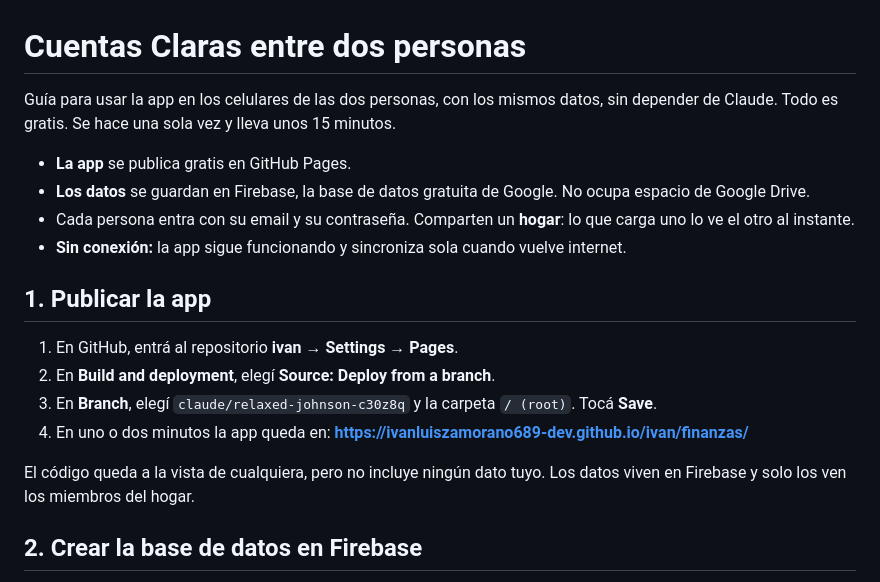
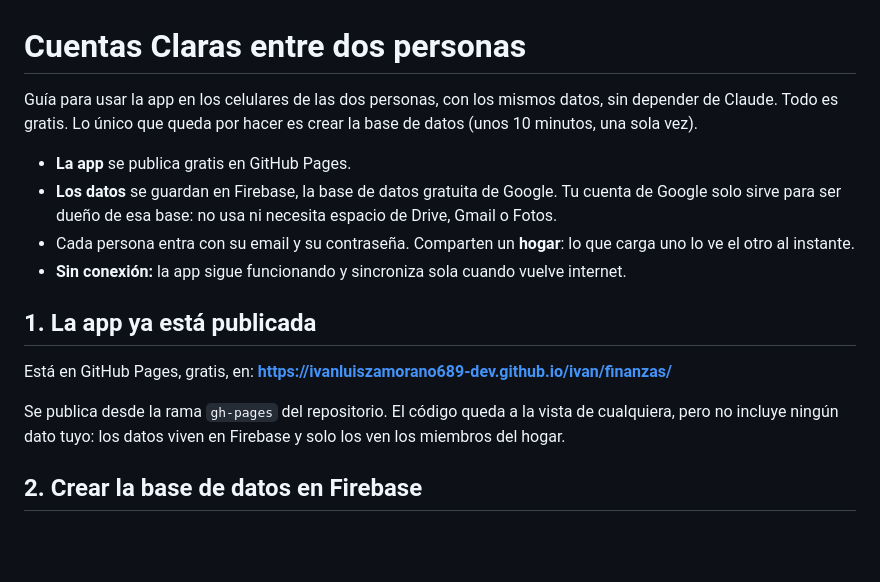
Before and after one commit to ivanluiszamorano689-dev/ivan, a Markdown page: finanzas/SINCRONIZAR.md, the part around the change. Rendered like a GitHub page; blank space fills up the shorter version.

Commit message:
Guía de sincronización: la app ya está publicada en GitHub Pages
Co-Authored-By: Claude Opus 5.5 <noreply@anthropic.com>
Claude-Session: https://claude.ai/code/session_01A36cXLuvebmDViuSVuVfuV

```diff
--- a/finanzas/SINCRONIZAR.md
+++ b/finanzas/SINCRONIZAR.md
@@ -1,22 +1,21 @@
 # Cuentas Claras entre dos personas
 
 Guía para usar la app en los celulares de las dos personas, con los mismos datos, sin depender de Claude.
-Todo es gratis. Se hace una sola vez y lleva unos 15 minutos.
+Todo es gratis. Lo único que queda por hacer es crear la base de datos (unos 10 minutos, una sola vez).
 
 - **La app** se publica gratis en GitHub Pages.
-- **Los datos** se guardan en Firebase, la base de datos gratuita de Google. No ocupa espacio de Google Drive.
+- **Los datos** se guardan en Firebase, la base de datos gratuita de Google. Tu cuenta de Google solo sirve para ser
+  dueño de esa base: no usa ni necesita espacio de Drive, Gmail o Fotos.
 - Cada persona entra con su email y su contraseña. Comparten un **hogar**: lo que carga uno lo ve el otro al instante.
 - **Sin conexión:** la app sigue funcionando y sincroniza sola cuando vuelve internet.
 
-## 1. Publicar la app
+## 1. La app ya está publicada
 
-1. En GitHub, entrá al repositorio **ivan** → **Settings** → **Pages**.
-2. En **Build and deployment**, elegí **Source: Deploy from a branch**.
-3. En **Branch**, elegí `claude/relaxed-johnson-c30z8q` y la carpeta `/ (root)`. Tocá **Save**.
-4. En uno o dos minutos la app queda en:
-   **https://ivanluiszamorano689-dev.github.io/ivan/finanzas/**
+Está en GitHub Pages, gratis, en:
+**https://ivanluiszamorano689-dev.github.io/ivan/finanzas/**
 
-El código queda a la vista de cualquiera, pero no incluye ningún dato tuyo. Los datos viven en Firebase y solo los ven los miembros del hogar.
+Se publica desde la rama `gh-pages` del repositorio. El código queda a la vista de cualquiera, pero no incluye ningún
+dato tuyo: los datos viven en Firebase y solo los ven los miembros del hogar.
 
 ## 2. Crear la base de datos en Firebase
 
```
